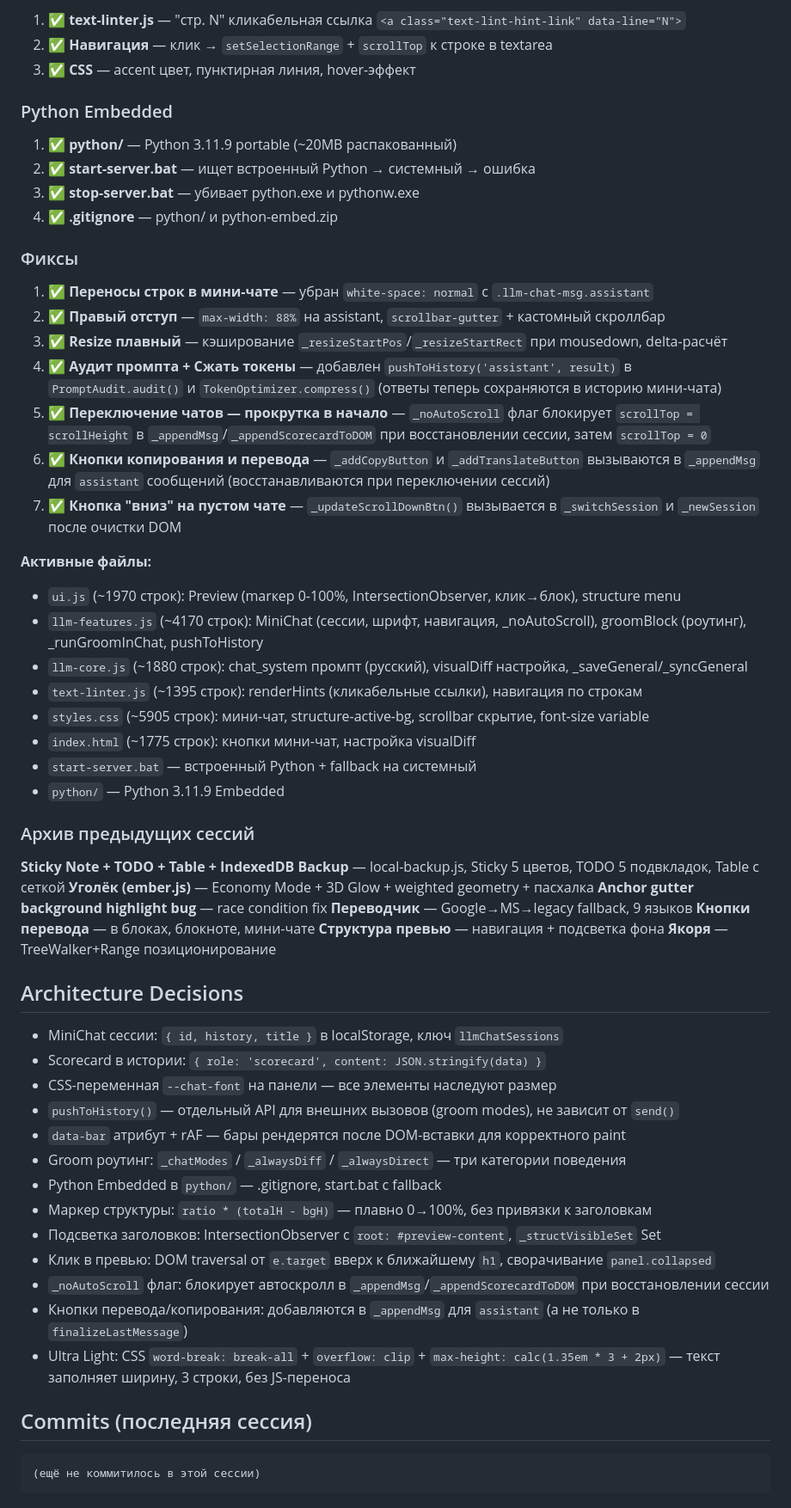
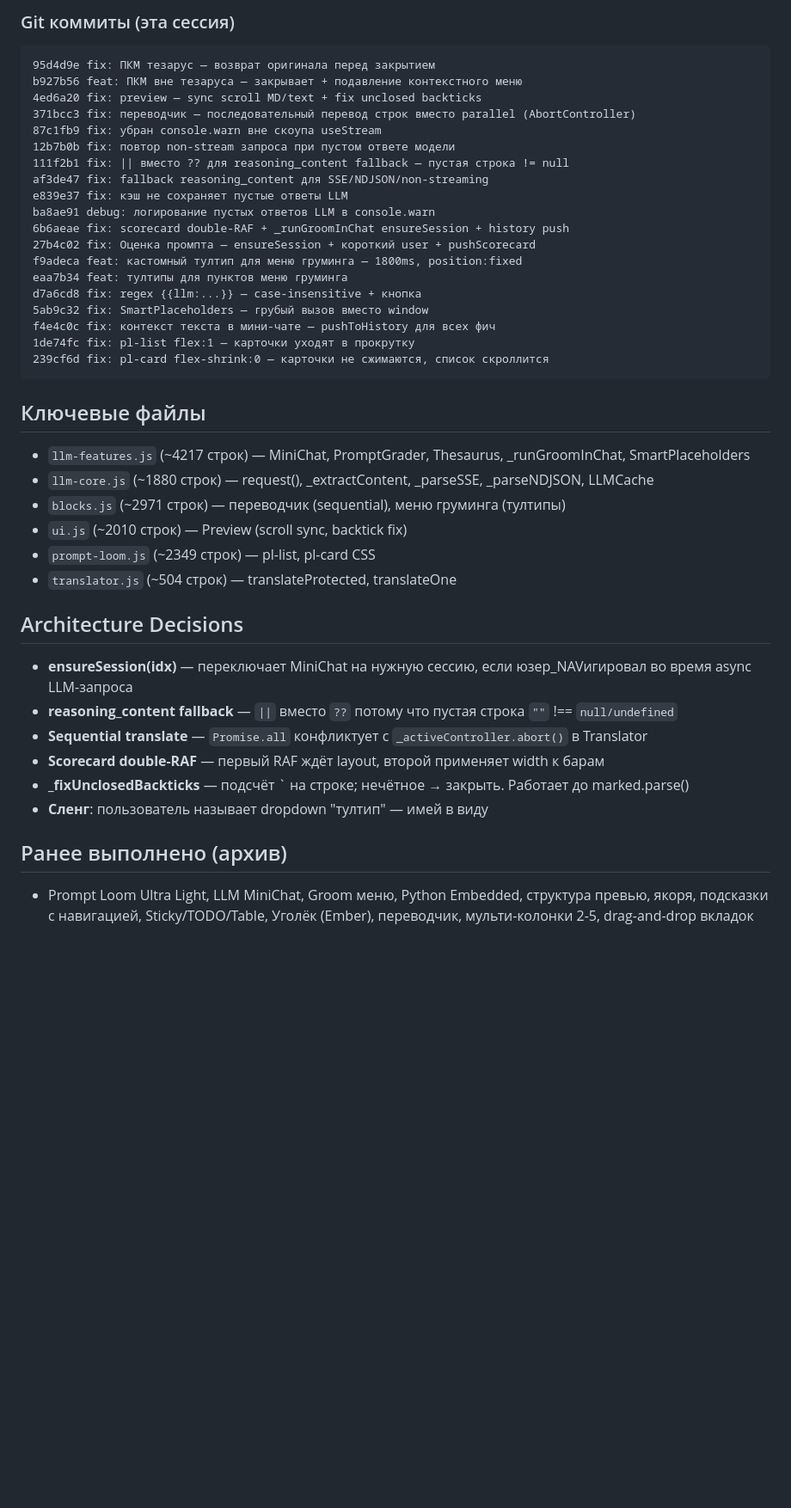
Before and after one commit to VVSh-st/paste-copy, a Markdown page: HANDOFF.md, the part around one of its changes. Shown at 86% size. Drawn GitHub-style; blank space fills up the shorter version.

Commit message:
docs: обновление HANDOFF.md — итоги сессии

````diff
--- a/HANDOFF.md
+++ b/HANDOFF.md
@@ -77,64 +66,46 @@
 
-1. ✅ **text-linter.js** — "стр. N" кликабельная ссылка `<a class="text-lint-hint-link" data-line="N">`
-2. ✅ **Навигация** — клик → `setSelectionRange` + `scrollTop` к строке в textarea
-3. ✅ **CSS** — accent цвет, пунктирная линия, hover-эффект
+### Git коммиты (эта сессия)
 
-### Python Embedded
+```
+95d4d9e fix: ПКМ тезарус — возврат оригинала перед закрытием
+b927b56 feat: ПКМ вне тезаруса — закрывает + подавление контекстного меню
+4ed6a20 fix: preview — sync scroll MD/text + fix unclosed backticks
+371bcc3 fix: переводчик — последовательный перевод строк вместо parallel (AbortController)
+87c1fb9 fix: убран console.warn вне скоупа useStream
+12b7b0b fix: повтор non-stream запроса при пустом ответе модели
+111f2b1 fix: || вместо ?? для reasoning_content fallback — пустая строка != null
+af3de47 fix: fallback reasoning_content для SSE/NDJSON/non-streaming
+e839e37 fix: кэш не сохраняет пустые ответы LLM
+ba8ae91 debug: логирование пустых ответов LLM в console.warn
+6b6aeae fix: scorecard double-RAF + _runGroomInChat ensureSession + history push
+27b4c02 fix: Оценка промпта — ensureSession + короткий user + pushScorecard
+f9adeca feat: кастомный тултип для меню груминга — 1800ms, position:fixed
+eaa7b34 feat: тултипы для пунктов меню груминга
+d7a6cd8 fix: regex {{llm:...}} — case-insensitive + кнопка
+5ab9c32 fix: SmartPlaceholders — грубый вызов вместо window
+f4e4c0c fix: контекст текста в мини-чате — pushToHistory для всех фич
+1de74fc fix: pl-list flex:1 — карточки уходят в прокрутку
+239cf6d fix: pl-card flex-shrink:0 — карточки не сжимаются, список скроллится
+```
 
-1. ✅ **python/** — Python 3.11.9 portable (~20MB распакованный)
-2. ✅ **start-server.bat** — ищет встроенный Python → системный → ошибка
-3. ✅ **stop-server.bat** — убивает python.exe и pythonw.exe
-4. ✅ **.gitignore** — python/ и python-embed.zip
+## Ключевые файлы
 
-### Фиксы
-
-1. ✅ **Переносы строк в мини-чате** — убран `white-space: normal` с `.llm-chat-msg.assistant`
-2. ✅ **Правый отступ** — `max-width: 88%` на assistant, `scrollbar-gutter` + кастомный скроллбар
-3. ✅ **Resize плавный** — кэширование `_resizeStartPos`/`_resizeStartRect` при mousedown, delta-расчёт
-4. ✅ **Аудит промпта + Сжать токены** — добавлен `pushToHistory('assistant', result)` в `PromptAudit.audit()` и `TokenOptimizer.compress()` (ответы теперь сохраняются в историю мини-чата)
-5. ✅ **Переключение чатов — прокрутка в начало** — `_noAutoScroll` флаг блокирует `scrollTop = scrollHeight` в `_appendMsg`/`_appendScorecardToDOM` при восстановлении сессии, затем `scrollTop = 0`
-6. ✅ **Кнопки копирования и перевода** — `_addCopyButton` и `_addTranslateButton` вызываются в `_appendMsg` для `assistant` сообщений (восстанавливаются при переключении сессий)
-7. ✅ **Кнопка "вниз" на пустом чате** — `_updateScrollDownBtn()` вызывается в `_switchSession` и `_newSession` после очистки DOM
-
-**Активные файлы:**
-
-- `ui.js` (~1970 строк): Preview (marкер 0-100%, IntersectionObserver, клик→блок), structure menu
-- `llm-features.js` (~4170 строк): MiniChat (сессии, шрифт, навигация, _noAutoScroll), groomBlock (роутинг), _runGroomInChat, pushToHistory
-- `llm-core.js` (~1880 строк): chat_system промпт (русский), visualDiff настройка, _saveGeneral/_syncGeneral
-- `text-linter.js` (~1395 строк): renderHints (кликабельные ссылки), навигация по строкам
-- `styles.css` (~5905 строк): мини-чат, structure-active-bg, scrollbar скрытие, font-size variable
-- `index.html` (~1775 строк): кнопки мини-чат, настройка visualDiff
-- `start-server.bat` — встроенный Python + fallback на системный
-- `python/` — Python 3.11.9 Embedded
-
-### Архив предыдущих сессий
-
-**Sticky Note + TODO + Table + IndexedDB Backup** — local-backup.js, Sticky 5 цветов, TODO 5 подвкладок, Table с сеткой
-**Уголёк (ember.js)** — Economy Mode + 3D Glow + weighted geometry + пасхалка
-**Anchor gutter background highlight bug** — race condition fix
-**Переводчик** — Google→MS→legacy fallback, 9 языков
-**Кнопки перевода** — в блоках, блокноте, мини-чате
-**Структура превью** — навигация + подсветка фона
-**Якоря** — TreeWalker+Range позиционирование
+- `llm-features.js` (~4217 строк) — MiniChat, PromptGrader, Thesaurus, _runGroomInChat, SmartPlaceholders
+- `llm-core.js` (~1880 строк) — request(), _extractContent, _parseSSE, _parseNDJSON, LLMCache
+- `blocks.js` (~2971 строк) — переводчик (sequential), меню груминга (тултипы)
+- `ui.js` (~2010 строк) — Preview (scroll sync, backtick fix)
+- `prompt-loom.js` (~2349 строк) — pl-list, pl-card CSS
+- `translator.js` (~504 строк) — translateProtected, translateOne
 
 ## Architecture Decisions
 
-- MiniChat сессии: `{ id, history, title }` в localStorage, ключ `llmChatSessions`
-- Scorecard в истории: `{ role: 'scorecard', content: JSON.stringify(data) }`
-- CSS-переменная `--chat-font` на панели — все элементы наследуют размер
-- `pushToHistory()` — отдельный API для внешних вызовов (groom modes), не зависит от `send()`
-- `data-bar` атрибут + rAF — бары рендерятся после DOM-вставки для корректного paint
-- Groom роутинг: `_chatModes` / `_alwaysDiff` / `_alwaysDirect` — три категории поведения
-- Python Embedded в `python/` — .gitignore, start.bat с fallback
-- Маркер структуры: `ratio * (totalH - bgH)` — плавно 0→100%, без привязки к заголовкам
-- Подсветка заголовков: IntersectionObserver с `root: #preview-content`, `_structVisibleSet` Set
-- Клик в превью: DOM traversal от `e.target` вверх к ближайшему `h1`, сворачивание `panel.collapsed`
-- `_noAutoScroll` флаг: блокирует автоскролл в `_appendMsg`/`_appendScorecardToDOM` при восстановлении сессии
-- Кнопки перевода/копирования: добавляются в `_appendMsg` для `assistant` (а не только в `finalizeLastMessage`)
-- Ultra Light: CSS `word-break: break-all` + `overflow: clip` + `max-height: calc(1.35em * 3 + 2px)` — текст заполняет ширину, 3 строки, без JS-переноса
+- **ensureSession(idx)** — переключает MiniChat на нужную сессию, если юзер_NAVигировал во время async LLM-запроса
+- **reasoning_content fallback** — `||` вместо `??` потому что пустая строка `""` !== `null/undefined`
+- **Sequential translate** — `Promise.all` конфликтует с `_activeController.abort()` в Translator
+- **Scorecard double-RAF** — первый RAF ждёт layout, второй применяет width к барам
+- **_fixUnclosedBackticks** — подсчёт ` на строке; нечётное → закрыть. Работает до marked.parse()
+- **Сленг**: пользователь называет dropdown "тултип" — имей в виду
 
-## Commits (последняя сессия)
+## Ранее выполнено (архив)
 
-```
-(ещё не коммитилось в этой сессии)
-```
+- Prompt Loom Ultra Light, LLM MiniChat, Groom меню, Python Embedded, структура превью, якоря, подсказки с навигацией, Sticky/TODO/Table, Уголёк (Ember), переводчик, мульти-колонки 2-5, drag-and-drop вкладок
````
Also changed, not shown: other parts of HANDOFF.md (+34 -45 lines).
